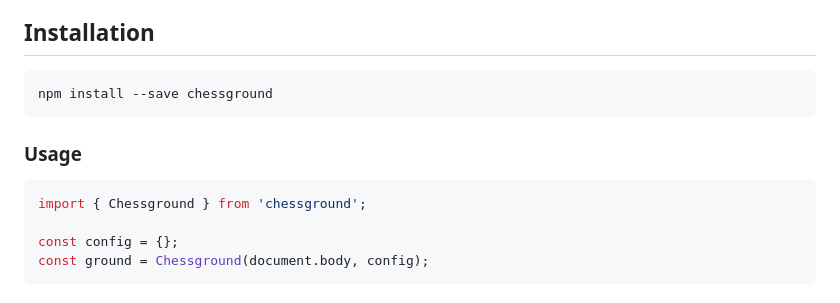
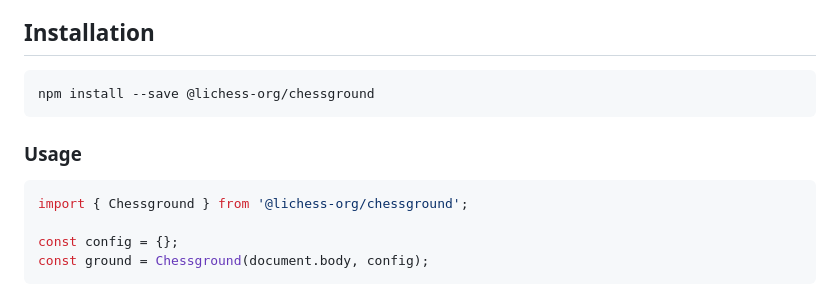
Before and after one commit to lichess-org/chessground, a Markdown page: README.md, the part around one of its changes. Rendered like a GitHub page.

Commit message:
update README with new npm destination

````diff
--- a/README.md
+++ b/README.md
@@ -59,13 +59,13 @@ Chessground is designed to fulfill all lichess.org web and mobile apps needs, so
 ## Installation
 
 ```sh
-npm install --save chessground
+npm install --save @lichess-org/chessground
 ```
 
 ### Usage
 
 ```js
-import { Chessground } from 'chessground';
+import { Chessground } from '@lichess-org/chessground';
 
 const config = {};
 const ground = Chessground(document.body, config);
````
Also changed, not shown: other parts of README.md (+1 -1 lines).
